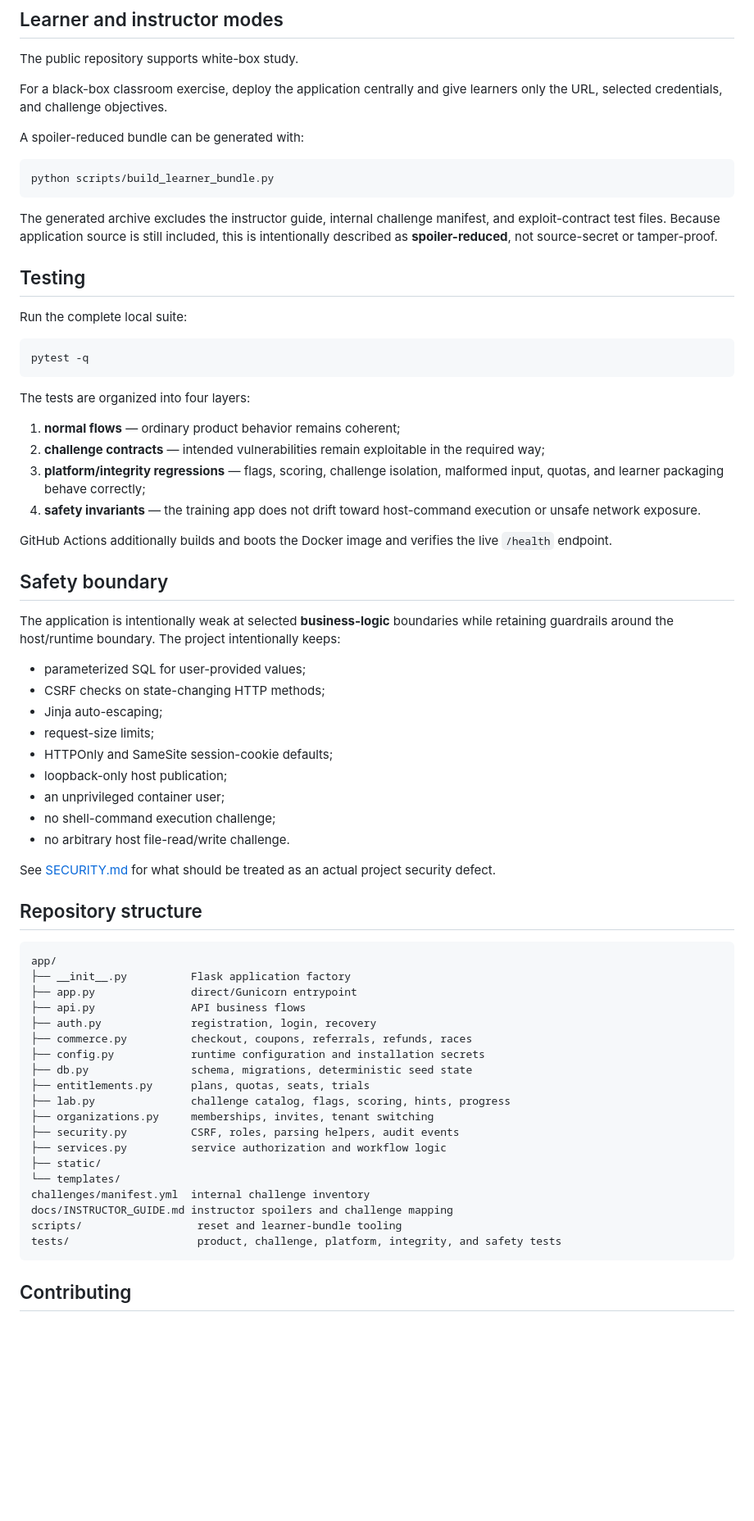
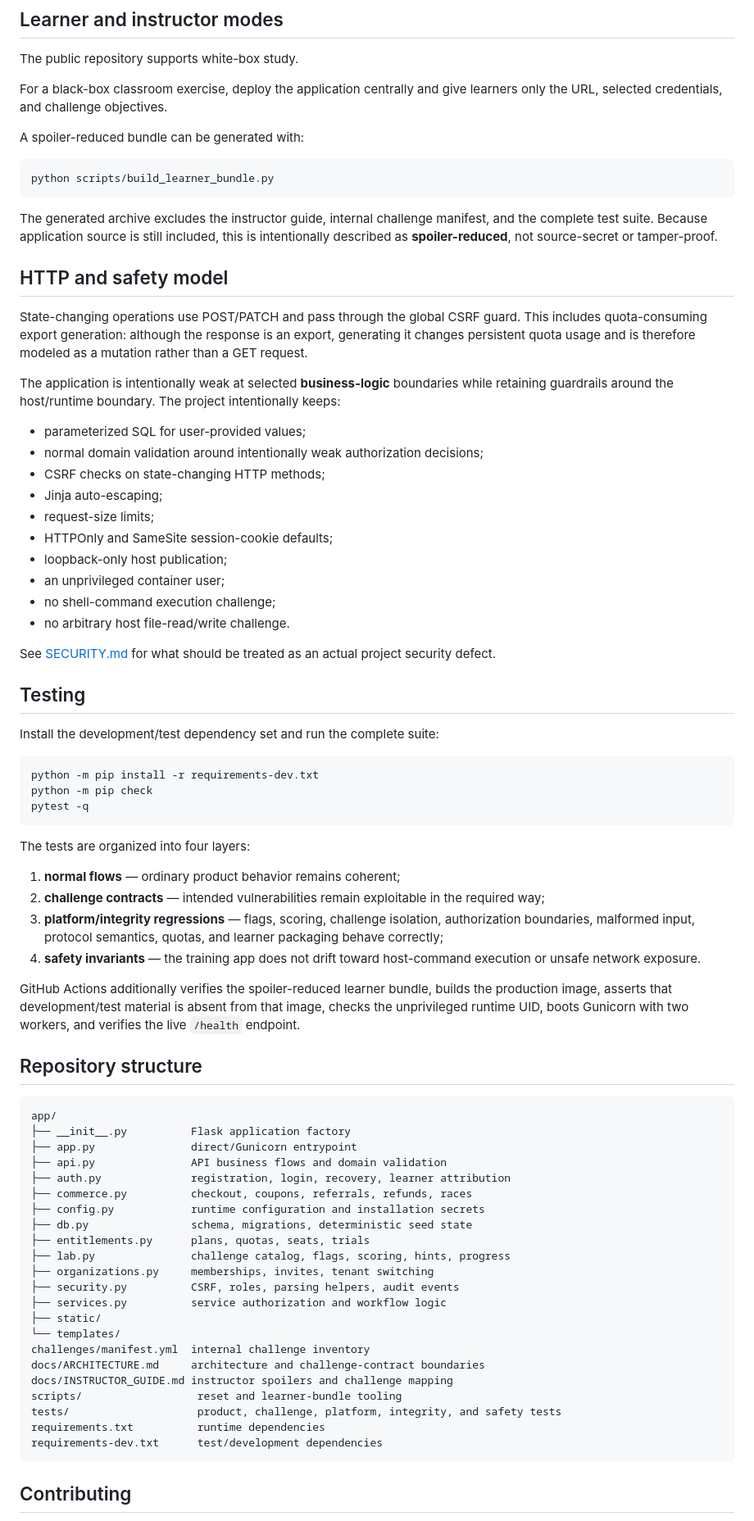
Before and after one commit to muhammadsohaimmuqtada/logic-lab-security, a Markdown page: README.md, the part around one of its changes. Shown at 82% size. Rendered like a GitHub page; blank space fills up the shorter version.

Commit message:
Align README with final runtime, testing, and attribution model

````diff
--- a/README.md
+++ b/README.md
@@ -122,30 +125,16 @@ A spoiler-reduced bundle can be generated with:
 python scripts/build_learner_bundle.py
 ```
 
-The generated archive excludes the instructor guide, internal challenge manifest, and exploit-contract test files. Because application source is still included, this is intentionally described as **spoiler-reduced**, not source-secret or tamper-proof.
+The generated archive excludes the instructor guide, internal challenge manifest, and the complete test suite. Because application source is still included, this is intentionally described as **spoiler-reduced**, not source-secret or tamper-proof.
 
-## Testing
+## HTTP and safety model
 
-Run the complete local suite:
-
-```bash
-pytest -q
-```
-
-The tests are organized into four layers:
-
-1. **normal flows** — ordinary product behavior remains coherent;
-2. **challenge contracts** — intended vulnerabilities remain exploitable in the required way;
-3. **platform/integrity regressions** — flags, scoring, challenge isolation, malformed input, quotas, and learner packaging behave correctly;
-4. **safety invariants** — the training app does not drift toward host-command execution or unsafe network exposure.
-
-GitHub Actions additionally builds and boots the Docker image and verifies the live `/health` endpoint.
-
-## Safety boundary
+State-changing operations use POST/PATCH and pass through the global CSRF guard. This includes quota-consuming export generation: although the response is an export, generating it changes persistent quota usage and is therefore modeled as a mutation rather than a GET request.
 
 The application is intentionally weak at selected **business-logic** boundaries while retaining guardrails around the host/runtime boundary. The project intentionally keeps:
 
 - parameterized SQL for user-provided values;
+- normal domain validation around intentionally weak authorization decisions;
 - CSRF checks on state-changing HTTP methods;
 - Jinja auto-escaping;
 - request-size limits;
@@ -157,14 +146,33 @@ The application is intentionally weak at selected **business-logic** boundaries
 
 See [SECURITY.md](SECURITY.md) for what should be treated as an actual project security defect.
 
+## Testing
+
+Install the development/test dependency set and run the complete suite:
+
+```bash
+python -m pip install -r requirements-dev.txt
+python -m pip check
+pytest -q
+```
+
+The tests are organized into four layers:
+
+1. **normal flows** — ordinary product behavior remains coherent;
+2. **challenge contracts** — intended vulnerabilities remain exploitable in the required way;
+3. **platform/integrity regressions** — flags, scoring, challenge isolation, authorization boundaries, malformed input, protocol semantics, quotas, and learner packaging behave correctly;
+4. **safety invariants** — the training app does not drift toward host-command execution or unsafe network exposure.
+
+GitHub Actions additionally verifies the spoiler-reduced learner bundle, builds the production image, asserts that development/test material is absent from that image, checks the unprivileged runtime UID, boots Gunicorn with two workers, and verifies the live `/health` endpoint.
+
 ## Repository structure
 
 ```text
 app/
 ├── __init__.py          Flask application factory
 ├── app.py               direct/Gunicorn entrypoint
-├── api.py               API business flows
-├── auth.py              registration, login, recovery
+├── api.py               API business flows and domain validation
+├── auth.py              registration, login, recovery, learner attribution
 ├── commerce.py          checkout, coupons, referrals, refunds, races
 ├── config.py            runtime configuration and installation secrets
 ├── db.py                schema, migrations, deterministic seed state
@@ -176,9 +184,12 @@ app/
 ├── static/
 └── templates/
 challenges/manifest.yml  internal challenge inventory
+docs/ARCHITECTURE.md     architecture and challenge-contract boundaries
 docs/INSTRUCTOR_GUIDE.md instructor spoilers and challenge mapping
 scripts/                  reset and learner-bundle tooling
 tests/                    product, challenge, platform, integrity, and safety tests
+requirements.txt          runtime dependencies
+requirements-dev.txt      test/development dependencies
 ```
 
 ## Contributing
````
Also changed, not shown: other parts of README.md (+7 -4 lines).
